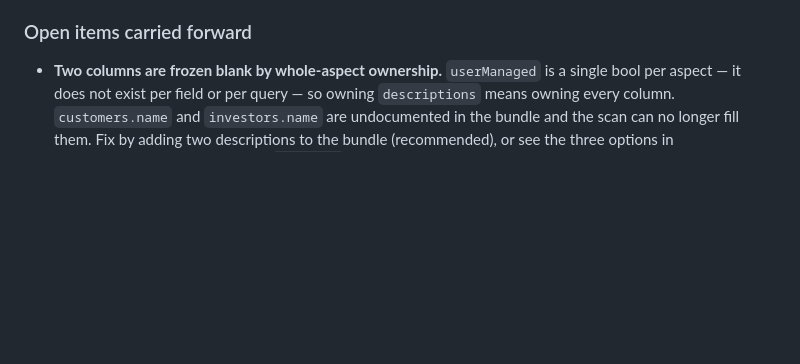
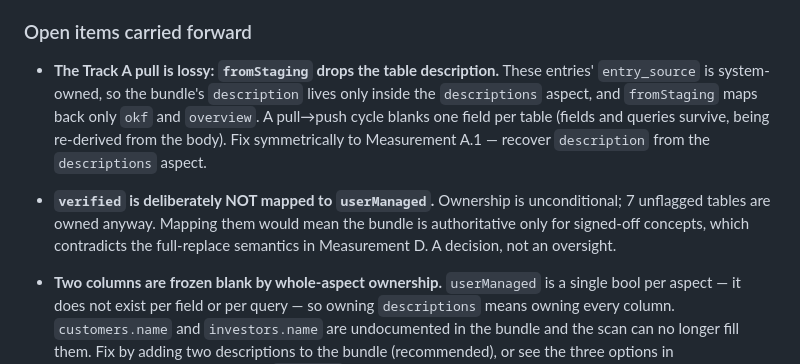
Before and after one commit to Royston88/okf-knowledge-catalog-agent-demo, a Markdown page: HANDOFF.md, the part around the change. GitHub-like rendering; blank space fills up the shorter version.

```diff
--- a/HANDOFF.md
+++ b/HANDOFF.md
@@ -367,6 +367,17 @@ Material already in hand for it:
 
 ### Open items carried forward
 
+- **The Track A pull is lossy: `fromStaging` drops the table description.**
+  These entries' `entry_source` is system-owned, so the bundle's `description`
+  lives only inside the `descriptions` aspect, and `fromStaging` maps back only
+  `okf` and `overview`. A pull→push cycle blanks one field per table (fields and
+  queries survive, being re-derived from the body). Fix symmetrically to
+  Measurement A.1 — recover `description` from the `descriptions` aspect.
+- **`verified` is deliberately NOT mapped to `userManaged`.** Ownership is
+  unconditional; 7 unflagged tables are owned anyway. Mapping them would mean
+  the bundle is authoritative only for signed-off concepts, which contradicts
+  the full-replace semantics in Measurement D. A decision, not an oversight.
+
 - **Two columns are frozen blank by whole-aspect ownership.** `userManaged` is a
   single bool per aspect — it does not exist per field or per query — so owning
   `descriptions` means owning every column. `customers.name` and
```
Also changed, not shown: MEASUREMENTS.md (+71 -0 lines).
